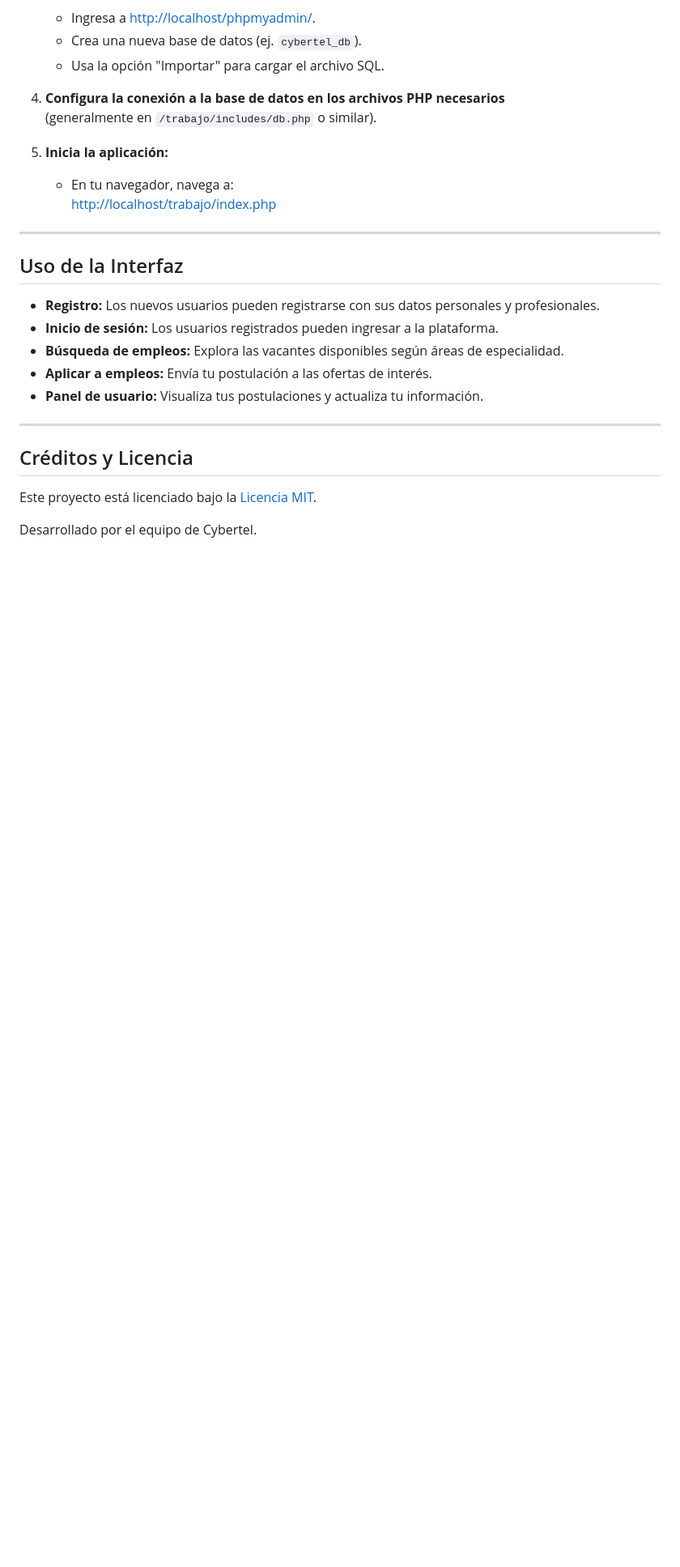
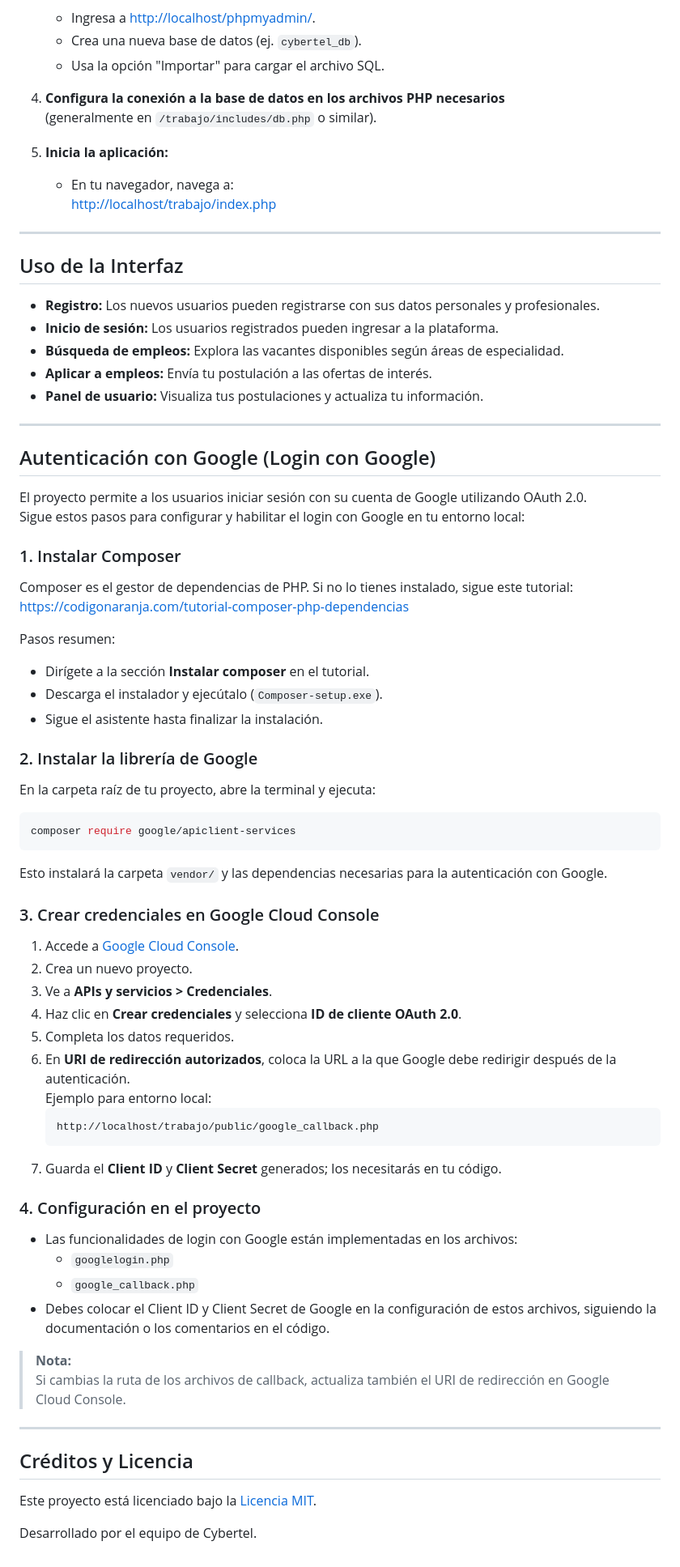
Before and after one commit to cvas16/RegistroCV, a Markdown page: README.md, the part around one of its changes. Shown at 81% size. Rendered like a GitHub page; blank space fills up the shorter version.

````diff
--- a/README.md
+++ b/README.md
@@ -143,6 +100,55 @@ RegistroCV/
 
 ---
 
+## Autenticación con Google (Login con Google)
+
+El proyecto permite a los usuarios iniciar sesión con su cuenta de Google utilizando OAuth 2.0.
+Sigue estos pasos para configurar y habilitar el login con Google en tu entorno local:
+
+### 1. Instalar Composer
+
+Composer es el gestor de dependencias de PHP. Si no lo tienes instalado, sigue este tutorial: [https://codigonaranja.com/tutorial-composer-php-dependencias](https://codigonaranja.com/tutorial-composer-php-dependencias)
+
+Pasos resumen:
+- Dirígete a la sección **Instalar composer** en el tutorial.
+- Descarga el instalador y ejecútalo (`Composer-setup.exe`).
+- Sigue el asistente hasta finalizar la instalación.
+
+### 2. Instalar la librería de Google
+
+En la carpeta raíz de tu proyecto, abre la terminal y ejecuta:
+
+```bash
+composer require google/apiclient-services
+```
+Esto instalará la carpeta `vendor/` y las dependencias necesarias para la autenticación con Google.
+
+### 3. Crear credenciales en Google Cloud Console
+
+1. Accede a [Google Cloud Console](https://console.cloud.google.com/).
+2. Crea un nuevo proyecto.
+3. Ve a **APIs y servicios > Credenciales**.
+4. Haz clic en **Crear credenciales** y selecciona **ID de cliente OAuth 2.0**.
+5. Completa los datos requeridos.
+6. En **URI de redirección autorizados**, coloca la URL a la que Google debe redirigir después de la autenticación.
+   Ejemplo para entorno local:
+   ```
+   http://localhost/trabajo/public/google_callback.php
+   ```
+7. Guarda el **Client ID** y **Client Secret** generados; los necesitarás en tu código.
+
+### 4. Configuración en el proyecto
+
+- Las funcionalidades de login con Google están implementadas en los archivos:
+  - `googlelogin.php`
+  - `google_callback.php`
+- Debes colocar el Client ID y Client Secret de Google en la configuración de estos archivos, siguiendo la documentación o los comentarios en el código.
+
+> **Nota:**
+> Si cambias la ruta de los archivos de callback, actualiza también el URI de redirección en Google Cloud Console.
+
+---
+
 ## Créditos y Licencia
 
 Este proyecto está licenciado bajo la [Licencia MIT](https://opensource.org/licenses/MIT).
````
Also changed, not shown: other parts of README.md (+15 -58 lines).
